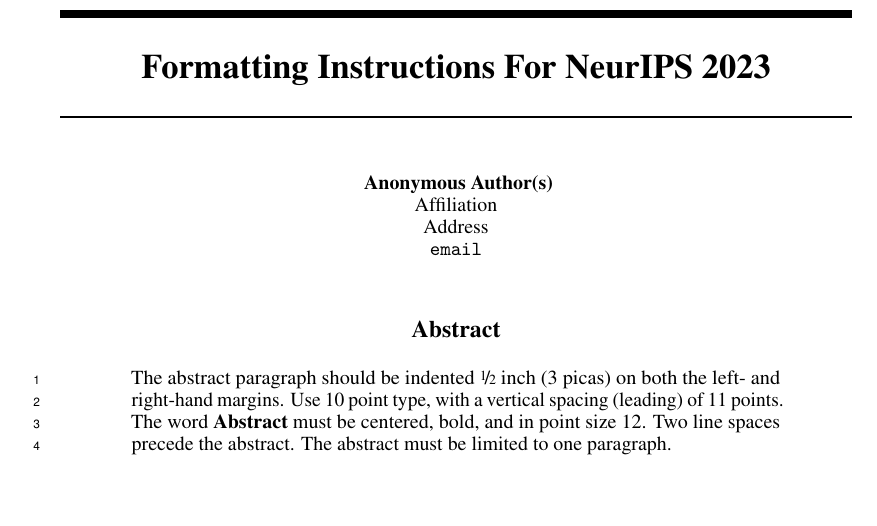
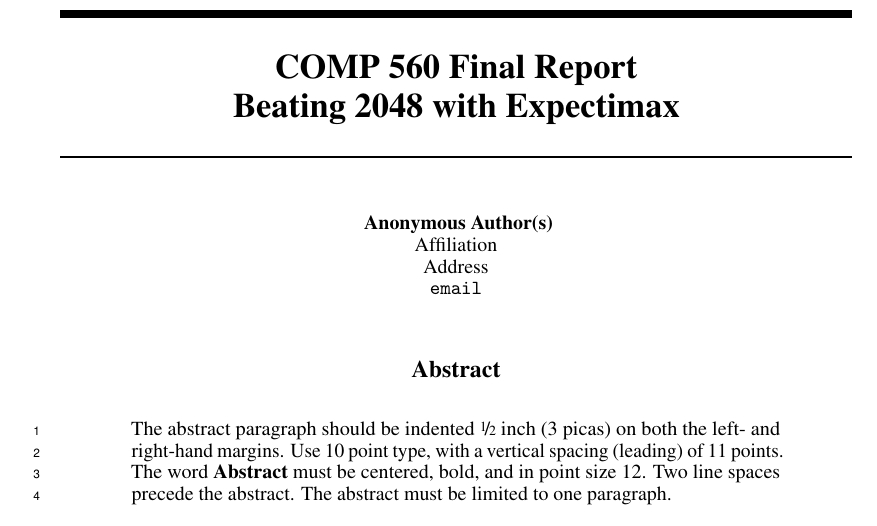
Before and after one commit to cjahnel/comp-560-final-project, a LaTeX paper (final-report/final_report.tex): part of page 1 of 4 before the commit and part of page 1 of 5 after it, cut at the place of the change, the shorter picture padded with empty space. Compiled offline with pdfLaTeX.

Commit message:
Renamed files

```diff
--- a/final-report/neurips_2023.tex
+++ b/final-report/final_report.tex
@@ -34,7 +34,7 @@
 \usepackage{xcolor}         % colors
 
 
-\title{Formatting Instructions For NeurIPS 2023}
+\title{COMP 560 Final Report\\Beating 2048 with Expectimax}
 
 
 % The \author macro works with any number of authors. There are two commands
```
Also changed, not shown: final-report/final_report.pdf (added), final-report/neurips_2023.pdf (deleted).
